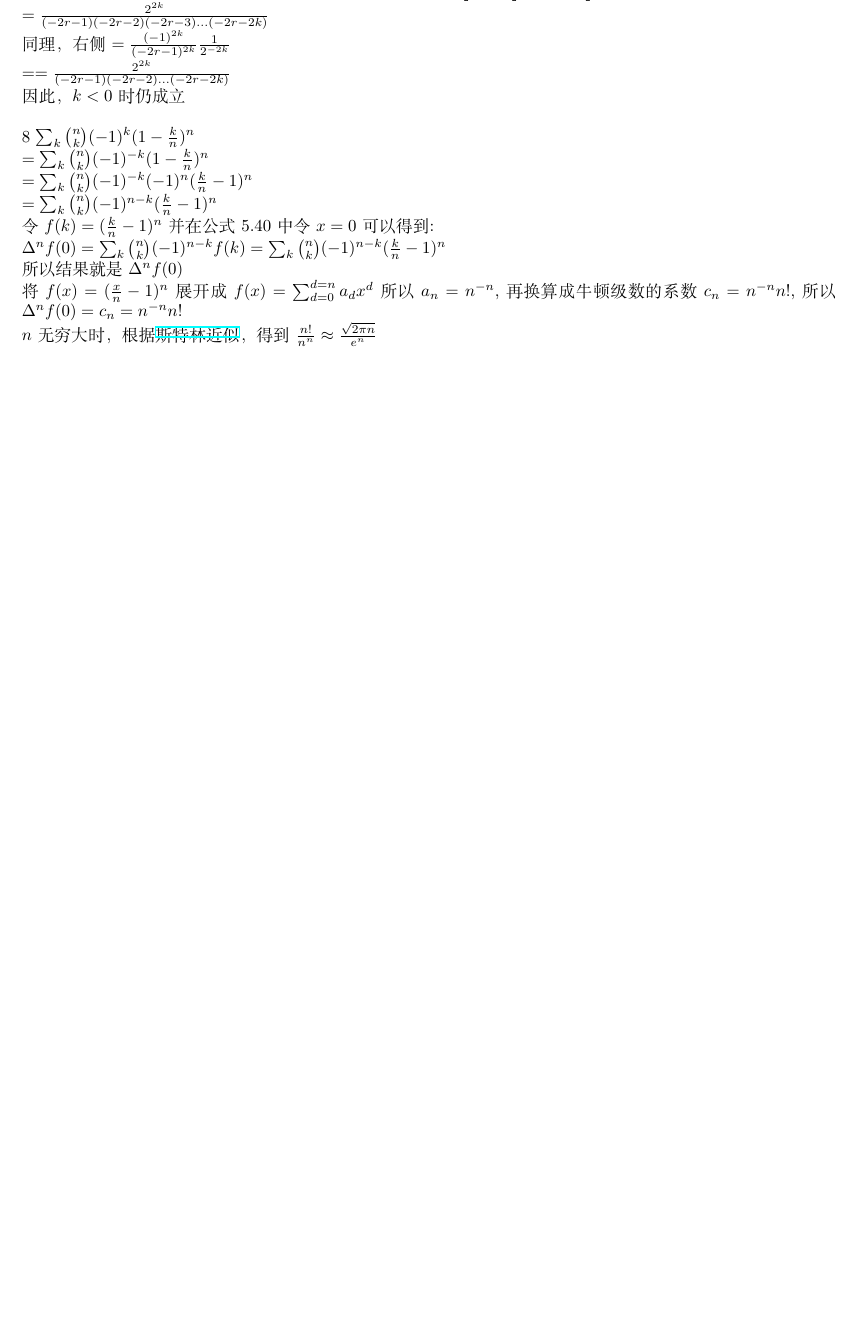
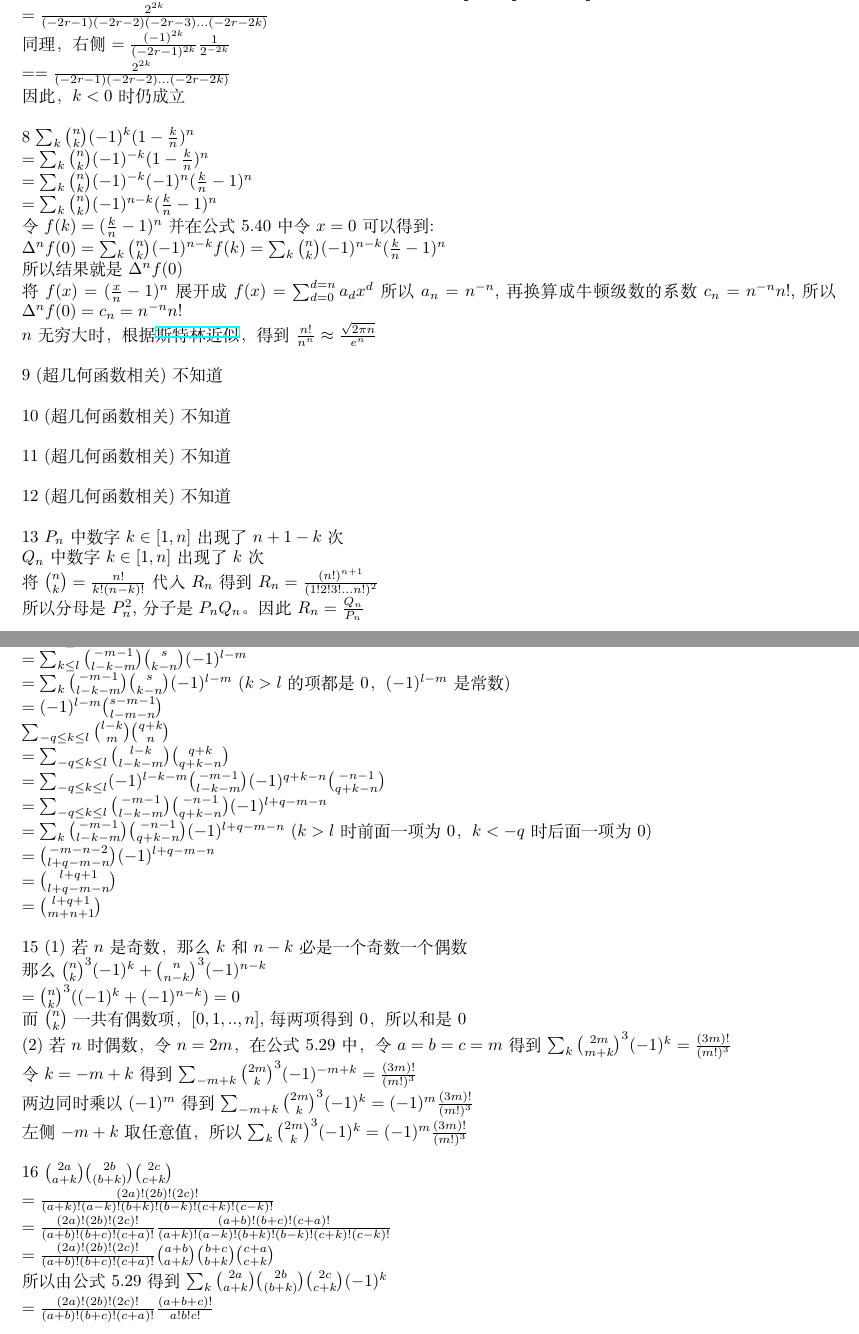
Before and after one commit to 19891101/study, a LaTeX document (algorithm/math/concrete/chap5.tex): part of the page before the commit and two parts of pages 1 and 2 of 2 after it, the two joined at a grey line, cut so that both start at the same text, the shorter picture padded with empty space. The pictures show the PDF file algorithm/math/concrete/chap5.pdf that the author committed with the source.

Commit message:
update on 20220717

```diff
--- a/algorithm/math/concrete/chap5.tex
+++ b/algorithm/math/concrete/chap5.tex
@@ -61,4 +61,48 @@ $\Delta^{n}f(0)=\sum_{k}\binom{n}{k}(-1)^{n-k}f(k)=\sum_{k}\binom{n}{k}(-1)^{n-k
 将$f(x)=(\frac{x}{n}-1)^{n}$展开成$f(x)=\sum_{d=0}^{d=n}a_{d}x^{d}$所以$a_{n}=n^{-n}$,再换算成牛顿级数的系数$c_{n}=n^{-n}n!$,所以$\Delta^{n}f(0)=c_{n}=n^{-n}n!$ \par
 $n$无穷大时，根据\href{https://baike.baidu.com/item/%E6%96%AF%E7%89%B9%E6%9E%97%E5%85%AC%E5%BC%8F/9583086}{斯特林近似}，得到$\frac{n!}{n^{n}}\approx \frac{\sqrt{2 \pi n}}{e^{n}}$ \par
 ~\\
+9 (超几何函数相关)不知道\par
+~\\
+10 (超几何函数相关)不知道\par
+~\\
+11 (超几何函数相关)不知道\par
+~\\
+12 (超几何函数相关)不知道\par
+~\\
+13 $P_{n}$中数字$k\in [1,n]$出现了$n+1-k$次 \par
+$Q_{n}$中数字$k\in [1,n]$出现了$k$次 \par
+将$\binom{n}{k}=\frac{n!}{k!(n-k)!}$代入$R_{n}$得到$R_{n}=\frac{(n!)^{n+1}}{(1!2!3!...n!)^{2}}$ \par
+所以分母是$P_{n}^{2}$,分子是$P_{n}Q_{n}$。因此$R_{n}=\frac{Q_{n}}{P_{n}}$ \par
+~\\
+14 $\sum_{k \le l}\binom{l-k}{m}\binom{s}{k-n}(-1)^{k}$ \par
+$=\sum_{k \le l}\binom{l-k}{l-k-m}\binom{s}{k-n}(-1)^{k}$ (这个地方$m>l-k$的项都是0)\par
+$=\sum_{k \le l}(-1)^{l-k-m}\binom{-m-1}{l-k-m}\binom{s}{k-n}(-1)^{k}$ \par
+$=\sum_{k \le l}\binom{-m-1}{l-k-m}\binom{s}{k-n}(-1)^{l-m}$ \par
+$=\sum_{k}\binom{-m-1}{l-k-m}\binom{s}{k-n}(-1)^{l-m}$ ($k>l$的项都是0， $(-1)^{l-m}$是常数)\par
+$=(-1)^{l-m}\binom{s-m-1}{l-m-n}$ \par
+$\sum_{-q \le k \le l}\binom{l-k}{m}\binom{q+k}{n}$\par
+$=\sum_{-q \le k \le l}\binom{l-k}{l-k-m}\binom{q+k}{q+k-n}$ \par
+$=\sum_{-q \le k \le l}(-1)^{l-k-m}\binom{-m-1}{l-k-m}(-1)^{q+k-n}\binom{-n-1}{q+k-n}$ \par
+$=\sum_{-q \le k \le l}\binom{-m-1}{l-k-m}\binom{-n-1}{q+k-n}(-1)^{l+q-m-n}$ \par
+$=\sum_{k}\binom{-m-1}{l-k-m}\binom{-n-1}{q+k-n}(-1)^{l+q-m-n}$ ($k>l$时前面一项为0，$k<-q$时后面一项为0)\par
+$=\binom{-m-n-2}{l+q-m-n}(-1)^{l+q-m-n}$ \par
+$=\binom{l+q+1}{l+q-m-n}$ \par
+$=\binom{l+q+1}{m+n+1}$ \par
+~\\
+15 (1)若$n$是奇数，那么$k$和$n-k$必是一个奇数一个偶数\par
+那么$\binom{n}{k}^{3}(-1)^{k}+\binom{n}{n-k}^{3}(-1)^{n-k}$ \par
+$=\binom{n}{k}^{3}((-1)^{k}+(-1)^{n-k})=0$ \par
+而$\binom{n}{k}$一共有偶数项，$[0,1,..,n]$,每两项得到0，所以和是0\par
+(2)若$n$时偶数，令$n=2m$，在公式5.29中，令$a=b=c=m$得到$\sum_{k}\binom{2m}{m+k}^{3}(-1)^{k}=\frac{(3m)!}{(m!)^{3}}$ \par
+令$k=-m+k$得到$\sum_{-m+k}\binom{2m}{k}^{3}(-1)^{-m+k}=\frac{(3m)!}{(m!)^{3}}$ \par
+两边同时乘以$(-1)^{m}$得到$\sum_{-m+k}\binom{2m}{k}^{3}(-1)^{k}=(-1)^{m}\frac{(3m)!}{(m!)^{3}}$ \par
+左侧$-m+k$取任意值，所以$\sum_{k}\binom{2m}{k}^{3}(-1)^{k}=(-1)^{m}\frac{(3m)!}{(m!)^{3}}$ \par
+~\\
+16 $\binom{2a}{a+k}\binom{2b}{(b+k)}\binom{2c}{c+k}$ \par
+$=\frac{(2a)!(2b)!(2c)!}{(a+k)!(a-k)!(b+k)!(b-k)!(c+k)!(c-k)!}$ \par
+$=\frac{(2a)!(2b)!(2c)!}{(a+b)!(b+c)!(c+a)!}\frac{(a+b)!(b+c)!(c+a)!}{(a+k)!(a-k)!(b+k)!(b-k)!(c+k)!(c-k)!}$ \par
+$=\frac{(2a)!(2b)!(2c)!}{(a+b)!(b+c)!(c+a)!}\binom{a+b}{a+k}\binom{b+c}{b+k}\binom{c+a}{c+k}$ \par
+所以由公式5.29得到$\sum_{k}\binom{2a}{a+k}\binom{2b}{(b+k)}\binom{2c}{c+k}(-1)^{k}$ \par
+$=\frac{(2a)!(2b)!(2c)!}{(a+b)!(b+c)!(c+a)!}\frac{(a+b+c)!}{a!b!c!}$   \par
+~\\
 \end{document}
```
Also changed, not shown: algorithm/math/concrete/chap5.pdf, 1 other file.
